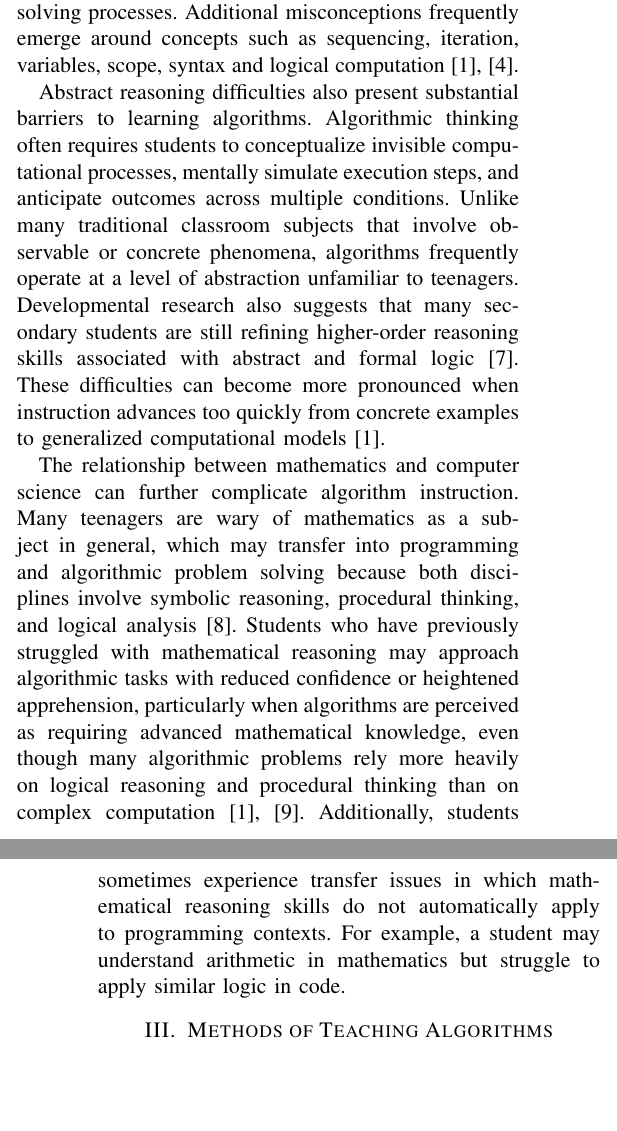
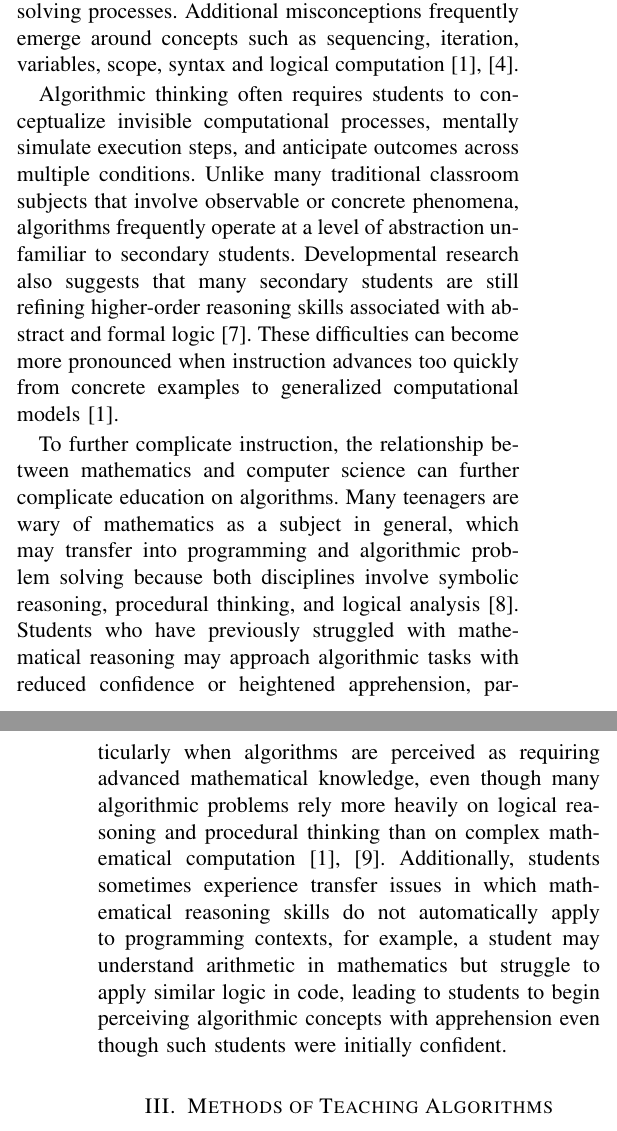
Before and after one commit to MrKhnutt/LitReviewAlgo, a LaTeX paper (main.tex, which reads sections/context.tex): two parts of the columns of pages 2 and 3 of 9, joined at a grey line, cut so that both start at the same text, the shorter picture padded with empty space. Compiled offline with pdfLaTeX.

Commit message:
implementing feedback

```diff
--- a/sections/context.tex
+++ b/sections/context.tex
@@ -57,24 +54,22 @@ Students may also incorrectly assume that there is only one correct algorithmic
 Additional misconceptions frequently emerge around concepts such as sequencing, iteration, variables, scope, syntax and logical
   computation~\cite{futschek2006algorithmic,grover2017assessing}.
 
-Abstract reasoning difficulties also present substantial barriers to learning algorithms.
 Algorithmic thinking often requires students to conceptualize invisible computational processes, mentally simulate execution steps, and anticipate
   outcomes across multiple conditions.
 Unlike many traditional classroom subjects that involve observable or concrete phenomena, algorithms frequently operate at a level of abstraction
-  unfamiliar to teenagers.
+  unfamiliar to secondary students.
 Developmental research also suggests that many secondary students are still refining higher-order reasoning skills associated with abstract and
   formal logic~\cite{fitrianna2025adolescent}.
 These difficulties can become more pronounced when instruction advances too quickly from concrete examples to generalized computational
   models~\cite{grover2017assessing}.
 
-The relationship between mathematics and computer science can further complicate algorithm instruction.
+To further complicate instruction, the relationship between mathematics and computer science can further complicate education on algorithms.
 Many teenagers are wary of mathematics as a subject in general, which may transfer into programming and algorithmic problem solving because both
   disciplines involve symbolic reasoning, procedural thinking, and logical analysis~\cite{khoche12024mathematical}.
 Students who have previously struggled with mathematical reasoning may approach algorithmic tasks with reduced confidence or heightened apprehension,
   particularly when algorithms are perceived as requiring advanced mathematical knowledge, even though many algorithmic problems rely more heavily on
-  logical reasoning and procedural thinking than on complex computation~\cite{Voog2012,grover2017assessing}.
+  logical reasoning and procedural thinking than on complex mathematical computation~\cite{Voog2012,grover2017assessing}.
 Additionally, students sometimes experience transfer issues in which mathematical reasoning skills do not automatically apply to programming
-  contexts.
-For example, a student may understand arithmetic in mathematics but struggle to apply similar logic in code.
+  contexts, for example, a student may understand arithmetic in mathematics but struggle to apply similar logic in code, leading to students to begin perceiving algorithmic concepts with apprehension even though such students were initially confident.
 
 % \end{document}
```
Also changed, not shown: sections/context.tex (13 more changed lines).
